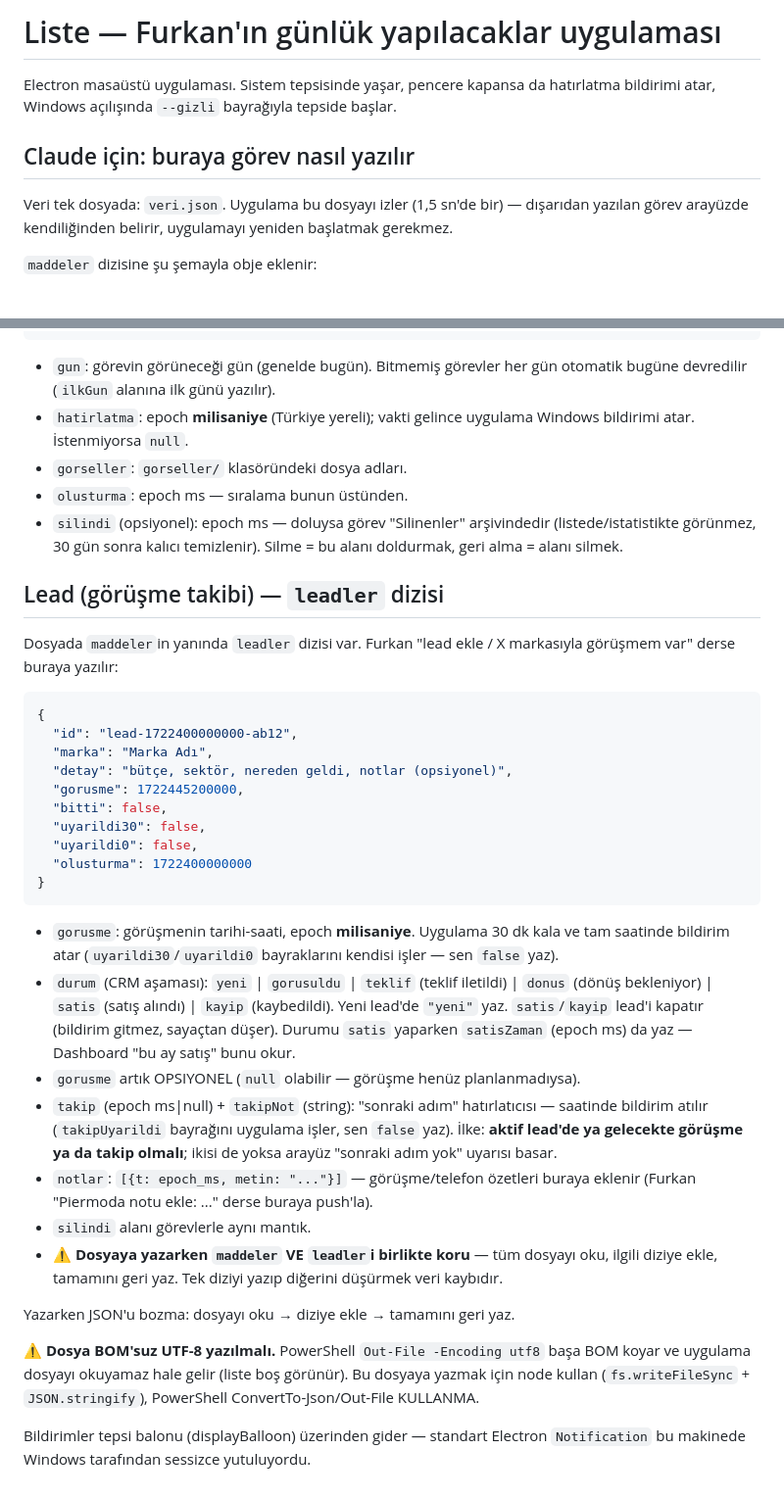
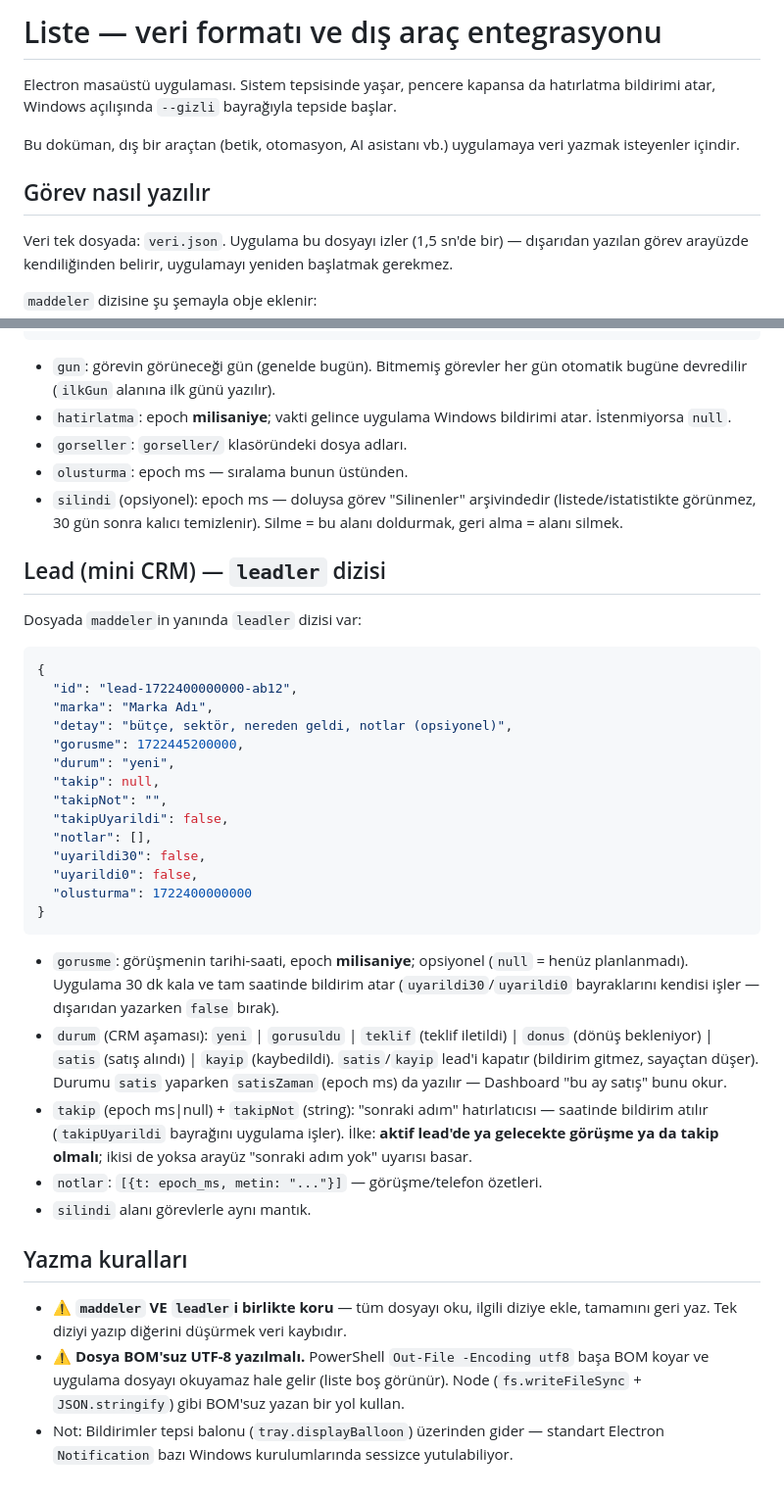
Before and after one commit to furkancavlakcom/deskflow, a Markdown page: BENIOKU.md, 2 parts joined by grey strips. Shown at 98% size. GitHub-like rendering; blank space fills up the shorter version.

Commit message:
BENIOKU: kisisel referanslar temizlendi, genel entegrasyon dokumani

````diff
--- a/BENIOKU.md
+++ b/BENIOKU.md
@@ -1,8 +1,10 @@
-# Liste — Furkan'ın günlük yapılacaklar uygulaması
+# Liste — veri formatı ve dış araç entegrasyonu
 
 Electron masaüstü uygulaması. Sistem tepsisinde yaşar, pencere kapansa da hatırlatma bildirimi atar, Windows açılışında `--gizli` bayrağıyla tepside başlar.
 
-## Claude için: buraya görev nasıl yazılır
+Bu doküman, dış bir araçtan (betik, otomasyon, AI asistanı vb.) uygulamaya veri yazmak isteyenler içindir.
+
+## Görev nasıl yazılır
 
 Veri tek dosyada: `veri.json`. Uygulama bu dosyayı izler (1,5 sn'de bir) — dışarıdan yazılan görev arayüzde kendiliğinden belirir, uygulamayı yeniden başlatmak gerekmez.
 
@@ -23,14 +25,14 @@ Veri tek dosyada: `veri.json`. Uygulama bu dosyayı izler (1,5 sn'de bir) — d
 ```
 
 - `gun`: görevin görüneceği gün (genelde bugün). Bitmemiş görevler her gün otomatik bugüne devredilir (`ilkGun` alanına ilk günü yazılır).
-- `hatirlatma`: epoch **milisaniye** (Türkiye yereli); vakti gelince uygulama Windows bildirimi atar. İstenmiyorsa `null`.
+- `hatirlatma`: epoch **milisaniye**; vakti gelince uygulama Windows bildirimi atar. İstenmiyorsa `null`.
 - `gorseller`: `gorseller/` klasöründeki dosya adları.
 - `olusturma`: epoch ms — sıralama bunun üstünden.
 - `silindi` (opsiyonel): epoch ms — doluysa görev "Silinenler" arşivindedir (listede/istatistikte görünmez, 30 gün sonra kalıcı temizlenir). Silme = bu alanı doldurmak, geri alma = alanı silmek.
 
-## Lead (görüşme takibi) — `leadler` dizisi
+## Lead (mini CRM) — `leadler` dizisi
 
-Dosyada `maddeler`in yanında `leadler` dizisi var. Furkan "lead ekle / X markasıyla görüşmem var" derse buraya yazılır:
+Dosyada `maddeler`in yanında `leadler` dizisi var:
 
 ```json
 {
@@ -38,23 +40,25 @@ Dosyada `maddeler`in yanında `leadler` dizisi var. Furkan "lead ekle / X markas
   "marka": "Marka Adı",
   "detay": "bütçe, sektör, nereden geldi, notlar (opsiyonel)",
   "gorusme": 1722445200000,
-  "bitti": false,
+  "durum": "yeni",
+  "takip": null,
+  "takipNot": "",
+  "takipUyarildi": false,
+  "notlar": [],
   "uyarildi30": false,
   "uyarildi0": false,
   "olusturma": 1722400000000
 }
 ```
 
-- `gorusme`: görüşmenin tarihi-saati, epoch **milisaniye**. Uygulama 30 dk kala ve tam saatinde bildirim atar (`uyarildi30`/`uyarildi0` bayraklarını kendisi işler — sen `false` yaz).
-- `durum` (CRM aşaması): `yeni` | `gorusuldu` | `teklif` (teklif iletildi) | `donus` (dönüş bekleniyor) | `satis` (satış alındı) | `kayip` (kaybedildi). Yeni lead'de `"yeni"` yaz. `satis`/`kayip` lead'i kapatır (bildirim gitmez, sayaçtan düşer). Durumu `satis` yaparken `satisZaman` (epoch ms) da yaz — Dashboard "bu ay satış" bunu okur.
-- `gorusme` artık OPSIYONEL (`null` olabilir — görüşme henüz planlanmadıysa).
-- `takip` (epoch ms|null) + `takipNot` (string): "sonraki adım" hatırlatıcısı — saatinde bildirim atılır (`takipUyarildi` bayrağını uygulama işler, sen `false` yaz). İlke: **aktif lead'de ya gelecekte görüşme ya da takip olmalı**; ikisi de yoksa arayüz "sonraki adım yok" uyarısı basar.
-- `notlar`: `[{t: epoch_ms, metin: "..."}]` — görüşme/telefon özetleri buraya eklenir (Furkan "Piermoda notu ekle: ..." derse buraya push'la).
+- `gorusme`: görüşmenin tarihi-saati, epoch **milisaniye**; opsiyonel (`null` = henüz planlanmadı). Uygulama 30 dk kala ve tam saatinde bildirim atar (`uyarildi30`/`uyarildi0` bayraklarını kendisi işler — dışarıdan yazarken `false` bırak).
+- `durum` (CRM aşaması): `yeni` | `gorusuldu` | `teklif` (teklif iletildi) | `donus` (dönüş bekleniyor) | `satis` (satış alındı) | `kayip` (kaybedildi). `satis`/`kayip` lead'i kapatır (bildirim gitmez, sayaçtan düşer). Durumu `satis` yaparken `satisZaman` (epoch ms) da yazılır — Dashboard "bu ay satış" bunu okur.
+- `takip` (epoch ms|null) + `takipNot` (string): "sonraki adım" hatırlatıcısı — saatinde bildirim atılır (`takipUyarildi` bayrağını uygulama işler). İlke: **aktif lead'de ya gelecekte görüşme ya da takip olmalı**; ikisi de yoksa arayüz "sonraki adım yok" uyarısı basar.
+- `notlar`: `[{t: epoch_ms, metin: "..."}]` — görüşme/telefon özetleri.
 - `silindi` alanı görevlerle aynı mantık.
-- ⚠️ **Dosyaya yazarken `maddeler` VE `leadler`i birlikte koru** — tüm dosyayı oku, ilgili diziye ekle, tamamını geri yaz. Tek diziyi yazıp diğerini düşürmek veri kaybıdır.
 
-Yazarken JSON'u bozma: dosyayı oku → diziye ekle → tamamını geri yaz.
+## Yazma kuralları
 
-⚠️ **Dosya BOM'suz UTF-8 yazılmalı.** PowerShell `Out-File -Encoding utf8` başa BOM koyar ve uygulama dosyayı okuyamaz hale gelir (liste boş görünür). Bu dosyaya yazmak için node kullan (`fs.writeFileSync` + `JSON.stringify`), PowerShell ConvertTo-Json/Out-File KULLANMA.
-
-Bildirimler tepsi balonu (displayBalloon) üzerinden gider — standart Electron `Notification` bu makinede Windows tarafından sessizce yutuluyordu.
+- ⚠️ **`maddeler` VE `leadler`i birlikte koru** — tüm dosyayı oku, ilgili diziye ekle, tamamını geri yaz. Tek diziyi yazıp diğerini düşürmek veri kaybıdır.
+- ⚠️ **Dosya BOM'suz UTF-8 yazılmalı.** PowerShell `Out-File -Encoding utf8` başa BOM koyar ve uygulama dosyayı okuyamaz hale gelir (liste boş görünür). Node (`fs.writeFileSync` + `JSON.stringify`) gibi BOM'suz yazan bir yol kullan.
+- Not: Bildirimler tepsi balonu (`tray.displayBalloon`) üzerinden gider — standart Electron `Notification` bazı Windows kurulumlarında sessizce yutulabiliyor.
````
